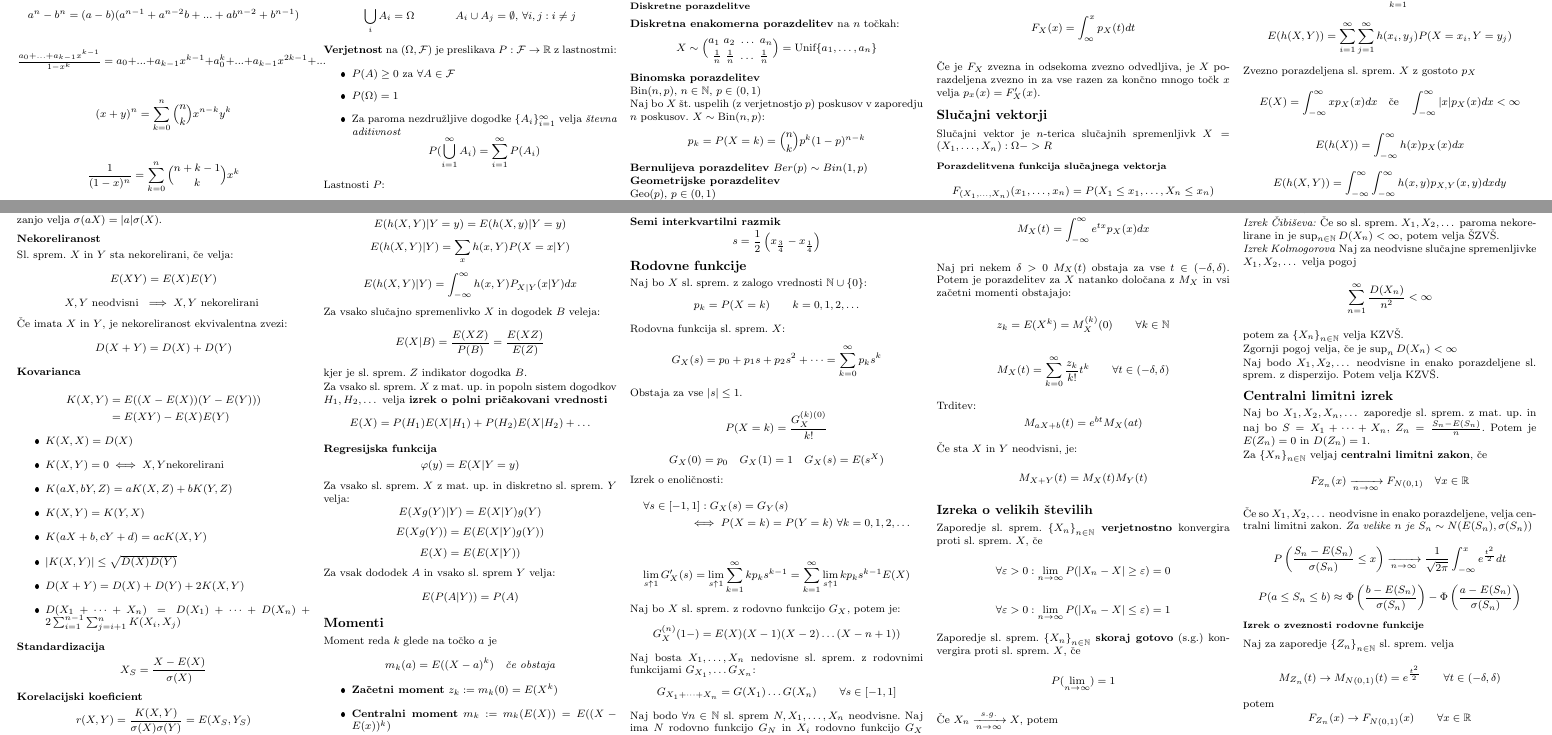
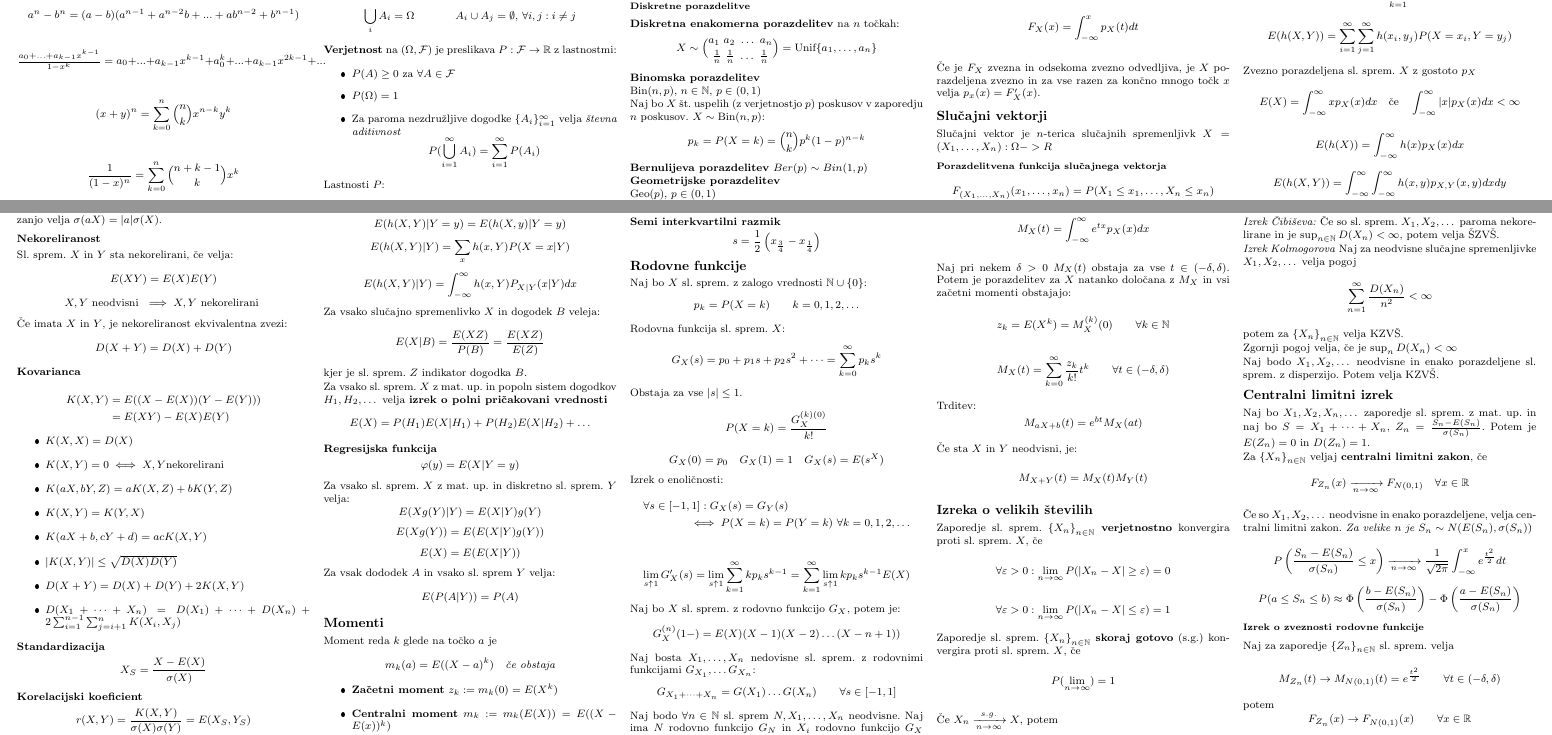
Before and after one commit to njezersek/Verjetnost-in-statistika-zapiski, a LaTeX document (zapiskuskompaktus.tex): two parts of pages 1 and 2 of 3, joined at a grey line, cut so that both start at the same text. The pictures show the PDF file zapiskuskompaktus.pdf that the author committed with the source.

Commit message:
mali popravki

```diff
--- a/zapiskuskompaktus.tex
+++ b/zapiskuskompaktus.tex
@@ -242,7 +242,7 @@ Funkciji $p_X$ pravimo \textbf{porazdelitvena gostota}
 
 
 Komulativna funkcija slučajne spremenljivke $X$
-\[ F_X(x) = \int_{\infty}^x p_X(t) dt \]
+\[ F_X(x) = \int_{-\infty}^x p_X(t) dt \]
 
 Če je $F_X$ zvezna in odsekoma zvezno odvedljiva, je $X$ porazdeljena zvezno in za vse razen za končno mnogo točk $x$ velja $p_x(x) = F'_X(x)$.
 
@@ -611,7 +611,7 @@ Zgornji pogoj velja, če je $\sup_n D(X_n) < \infty$
 Naj bodo  $X_1, X_2, \dots$ neodvisne in enako porazdeljene sl. sprem. z disperzijo. Potem velja KZVŠ.
 
 \section{Centralni limitni izrek}
-Naj bo $X_1, X_2, X_n, \dots$ zaporedje sl. sprem. z mat. up. in naj bo $S = X_1 +\dots + X_n$, $Z_n = \frac{S_n - E(S_n)}{n}$. Potem je $E(Z_n) = 0$ in $D(Z_n) = 1$.
+Naj bo $X_1, X_2, X_n, \dots$ zaporedje sl. sprem. z mat. up. in naj bo $S = X_1 +\dots + X_n$, $Z_n = \frac{S_n - E(S_n)}{\sigma(S_n)}$. Potem je $E(Z_n) = 0$ in $D(Z_n) = 1$.
 
 Za $\left\{ X_n \right\}_{n \in \mathbb{N}} $ veljaj \textbf{centralni limitni zakon}, če
 \[ F_{Z_n}(x) \xrightarrow[n \to \infty]{} F_{N(0,1)}  \quad \forall x \in \mathbb{R}\]
```
Also changed, not shown: zapiskuskompaktus.pdf.
